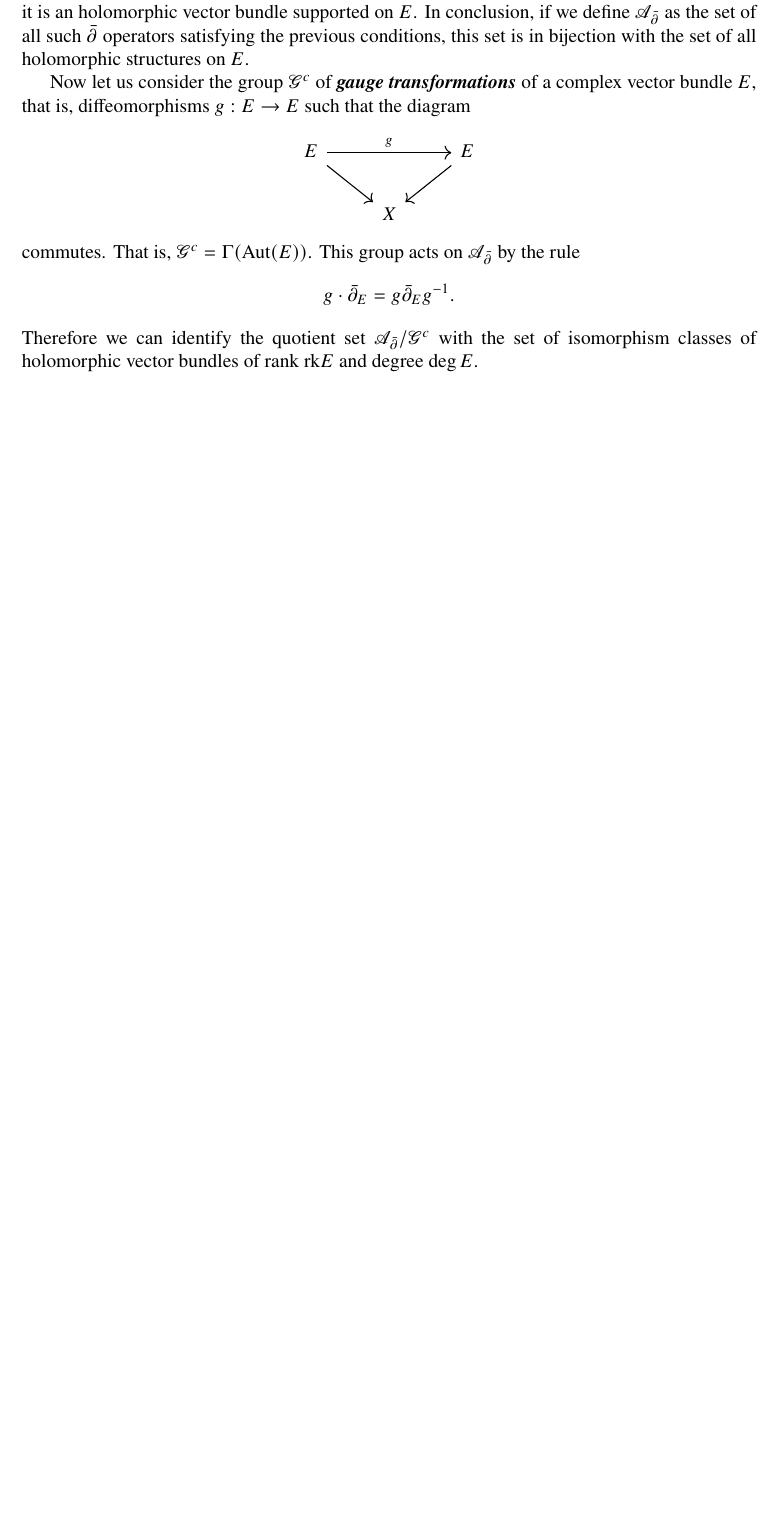
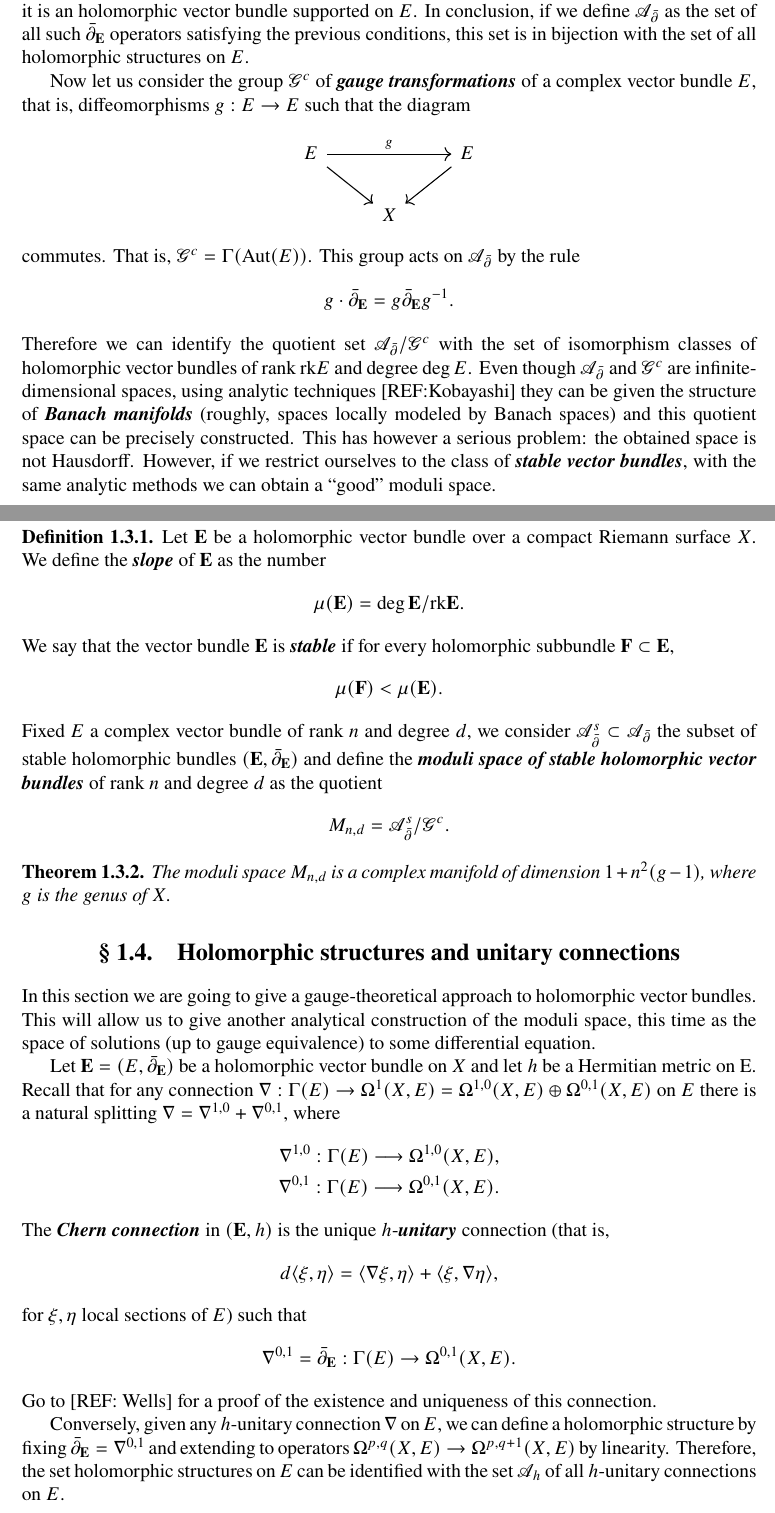
Before and after one commit to guillegran/guillermoTFM, a LaTeX thesis (guillermoTFM.tex): part of page 9 of 9 before the commit and two parts of pages 9 and 10 of 10 after it, the two joined at a grey line, cut so that both start at the same text, the shorter picture padded with empty space. Compiled offline with pdfLaTeX.

Commit message:
hasta unitarias

```diff
--- a/guillermoTFM.tex
+++ b/guillermoTFM.tex
@@ -38,6 +38,7 @@
 \def\pr{\mathrm{pr}}
 \def\OO{\mathscr{O}}
 \def\AA{\mathscr{A}}
+\def\MM{\mathscr{M}}
 \def\GG{\mathscr{G}}
 \def\CC{\mathbf{C}}
 \def\gg{\mathfrak{g}}
@@ -251,7 +252,7 @@ J(X):=	 \frac{H^1(X,\OO_X)}{H^1(X,\ZZ)} \cong \frac{\CC^g}{\ZZ^{2g}}.
 	     \delbar_{\ve{E}}^2=0.
 	   \end{equation*}
 
-	   Conversely, if $E$ is a complex vector bundle, any operator $\delbar_E:\Omega^{p,q}(X,E)\rightarrow \Omega^{p,q+1}(X,E)$ which satisfies the conditions above induces on $E$ the structure of a holomorphic vector bundle. The idea here is that $\delbar_E^2=0$ is the \emph{integrability condition} for the PDE $\delbar_E s=0$ (check out [REF:Donaldson4Variedades] for a proof of this fact). The solutions of this PDE are the holomorphic vector functions, so the sheaf of local solutions is locally free over $\OO_X$ and therefore it is an holomorphic vector bundle supported on $E$. In conclusion, if we define $\AA_{\delbar}$ as the set of all such $\delbar$ operators satisfying the previous conditions, this set is in bijection with the set of all holomorphic structures on $E$.
+	   Conversely, if $E$ is a complex vector bundle, any operator $\delbar_{\ve{E}}:\Omega^{p,q}(X,E)\rightarrow \Omega^{p,q+1}(X,E)$ which satisfies the conditions above induces on $E$ the structure of a holomorphic vector bundle. The idea here is that $\delbar_{\ve{E}}^2=0$ is the \emph{integrability condition} for the PDE $\delbar_{\ve{E}} s=0$ (check out [REF:Donaldson4Variedades] for a proof of this fact). The solutions of this PDE are the holomorphic vector functions, so the sheaf of local solutions is locally free over $\OO_X$ and therefore it is an holomorphic vector bundle supported on $E$. In conclusion, if we define $\AA_{\delbar}$ as the set of all such $\delbar_{\ve{E}}$ operators satisfying the previous conditions, this set is in bijection with the set of all holomorphic structures on $E$.
 
 	   Now let us consider the group $\GG^c$ of \emph{gauge transformations} of a complex vector bundle $E$, that is, diffeomorphisms $g:E\rightarrow E$ such that the diagram
 	   \begin{center}
@@ -262,7 +263,33 @@ J(X):=	 \frac{H^1(X,\OO_X)}{H^1(X,\ZZ)} \cong \frac{\CC^g}{\ZZ^{2g}}.
 	   \end{center}
 	   commutes. That is, $\GG^c=\Gamma(\Aut(E))$. This group acts on $\AA_{\delbar}$ by the rule
 	   \begin{equation*}
-	     g\cdot \delbar_E=g\delbar_E g^{-1}.
+	     g\cdot \delbar_{\ve{E}}=g\delbar_{\ve{E}} g^{-1}.
 	   \end{equation*}
-	   Therefore we can identify the quotient set $\AA_{\delbar}/\GG^c$ with the set of isomorphism classes of holomorphic vector bundles of rank $\rk E$ and degree $\deg E$.
+	   Therefore we can identify the quotient set $\AA_{\delbar}/\GG^c$ with the set of isomorphism classes of holomorphic vector bundles of rank $\rk E$ and degree $\deg E$. Even though $\AA_{\delbar}$ and $\GG^c$ are infinite-dimensional spaces, using analytic techniques [REF:Kobayashi] they can be given the structure of \emph{Banach manifolds} (roughly, spaces locally modeled by Banach spaces) and this quotient space can be precisely constructed. This has however a serious problem: the obtained space is not Hausdorff. However, if we restrict ourselves to the class of \emph{stable vector bundles}, with the same analytic methods we can obtain a ``good'' moduli space.
+	   \begin{defn}
+	     Let $\ve{E}$ be a holomorphic vector bundle over a compact Riemann surface $X$. We define the \emph{slope} of $\ve{E}$ as the number
+	     \begin{equation*}
+	       \mu(\ve{E})=\deg \ve{E}/ \rk \ve{E}.
+	     \end{equation*}
+	     We say that the vector bundle $\ve{E}$ is \emph{stable} if for every holomorphic subbundle $\ve{F}\subset \ve{E}$, $$\mu(\ve{F})<\mu(\ve{E}).$$
+	     Fixed $E$ a complex vector bundle of rank $n$ and degree $d$, we consider $\AA_{\delbar}^s\subset \AA_{\delbar}$ the subset of stable holomorphic bundles $(\ve{E},\delbar_{\ve{E}})$ and define the \emph{moduli space of stable holomorphic vector bundles} of rank $n$ and degree $d$ as the quotient
+	     \begin{equation*}
+	       M_{n,d}=\AA_{\delbar}^s/\GG^c.
+	     \end{equation*}
+	   \end{defn}
+	   \begin{thm}
+	     The moduli space $M_{n,d}$ is a complex manifold of dimension $1+n^2(g-1)$, where $g$ is the genus of $X$.
+	   \end{thm}
+
+	   \section{Holomorphic structures and unitary connections}
+In this section we are going to give a gauge-theoretical approach to holomorphic vector bundles. This will allow us to give another analytical construction of the moduli space, this time as the space of solutions (up to gauge equivalence) to some differential equation.
+
+Let $\ve{E}=(E,\delbar_{\ve{E}})$ be a holomorphic vector bundle on $X$ and let $h$ be a Hermitian metric on E. Recall that for any connection $\nabla:\Gamma(E) \rightarrow \Omega^1(X,E)=\Omega^{1,0}(X,E) \oplus \Omega^{0,1}(X,E)$ on $E$ there is a natural splitting $\nabla=\nabla^{1,0}+\nabla^{0,1}$, where
+\begin{align*}
+  \nabla^{1,0}:\Gamma(E) \longrightarrow \Omega^{1,0}(X,E), \\
+  \nabla^{0,1}:\Gamma(E) \longrightarrow \Omega^{0,1}(X,E).
+\end{align*}
+The \emph{Chern connection} in $(\ve{E},h)$ is the unique $h$-\emph{unitary} connection (that is, $$d\esc{\xi,\eta}=\esc{\nabla \xi,\eta} + \esc{\xi,\nabla \eta},$$ for $\xi, \eta$ local sections of $E$) such that $$\nabla^{0,1}= \delbar_{\ve{E}}:\Gamma(E) \rightarrow \Omega^{0,1}(X,E).$$ Go to [REF: Wells] for a proof of the existence and uniqueness of this connection.
+
+Conversely, given any $h$-unitary connection $\nabla$ on $E$, we can define a holomorphic structure by fixing $\delbar_{\ve{E}}=\nabla^{0,1}$ and extending to operators $\Omega^{p,q}(X,E) \rightarrow \Omega^{p,q+1}(X,E)$ by linearity. Therefore, the set holomorphic structures on $E$ can be identified with the set $\AA_h$ of all $h$-unitary connections on $E$.
 \end{document}
```
Also changed, not shown: guillermoTFM.pdf, guillermoTFM.tex (4 more changed lines), 5 other files.
